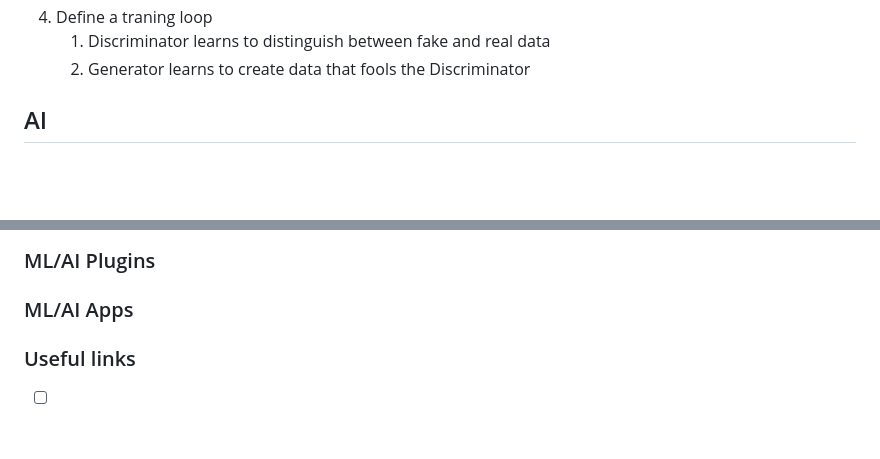
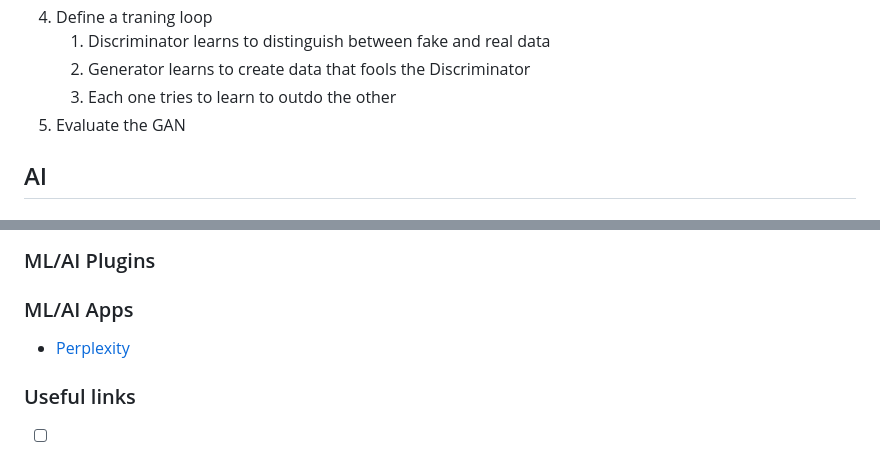
Before and after one commit to sh-navid/AEye, a Markdown page: README.md, 2 parts joined by grey strips. GitHub-like rendering; blank space fills up the shorter version.

Commit message:
Update steps of GAN

```diff
--- a/README.md
+++ b/README.md
@@ -18,6 +18,8 @@ Steps
 1. Define a traning loop
     1. Discriminator learns to distinguish between fake and real data
     1. Generator learns to create data that fools the Discriminator
+    1. Each one tries to learn to outdo the other
+1. Evaluate the GAN
 
 ## AI
 
@@ -160,6 +162,7 @@ Steps
 ### ML/AI Plugins
 
 ### ML/AI Apps
+- [Perplexity](https://www.perplexity.ai)
 
 ### Useful links
 - [ ] https://www.w3schools.com/python/python_ml_getting_started.asp
```
